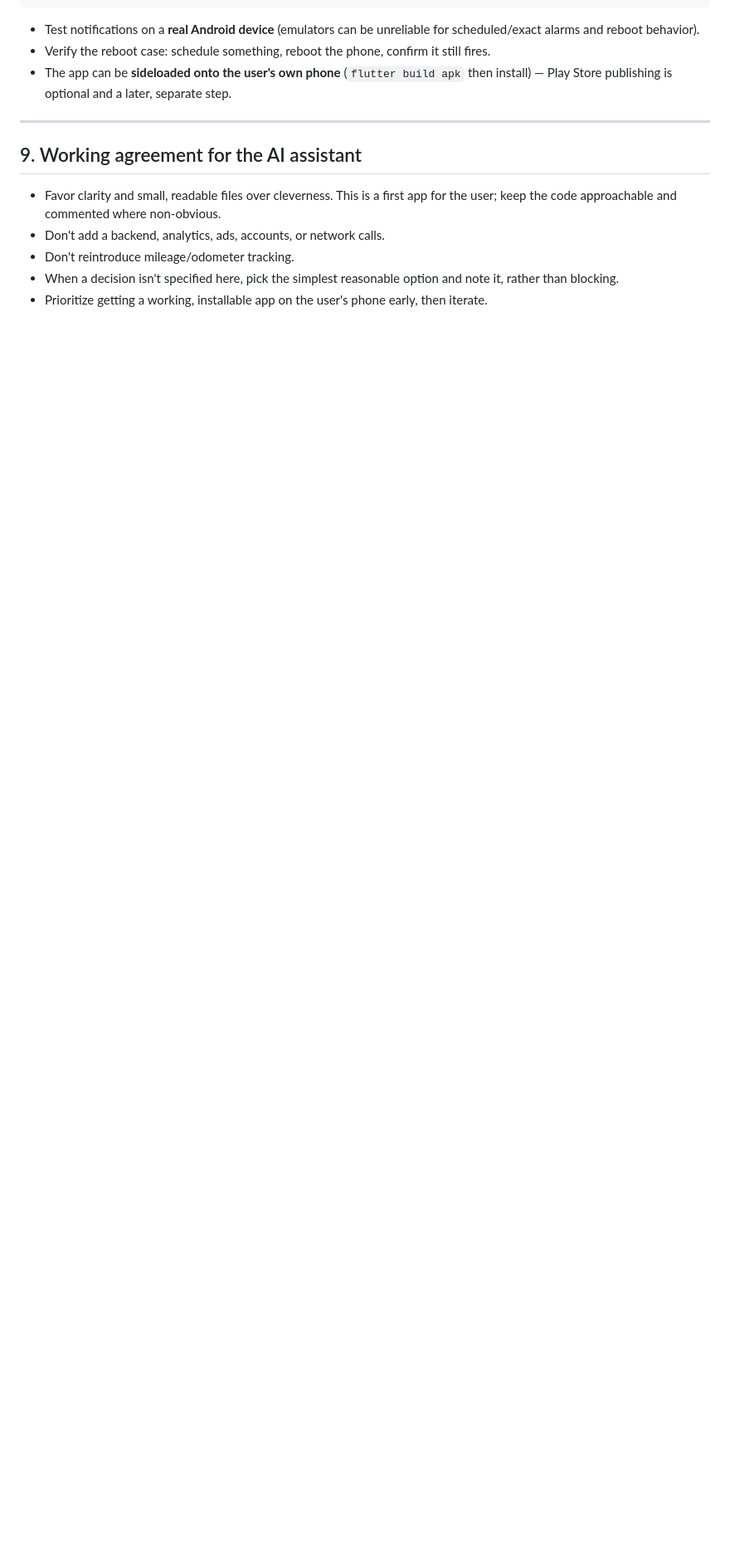
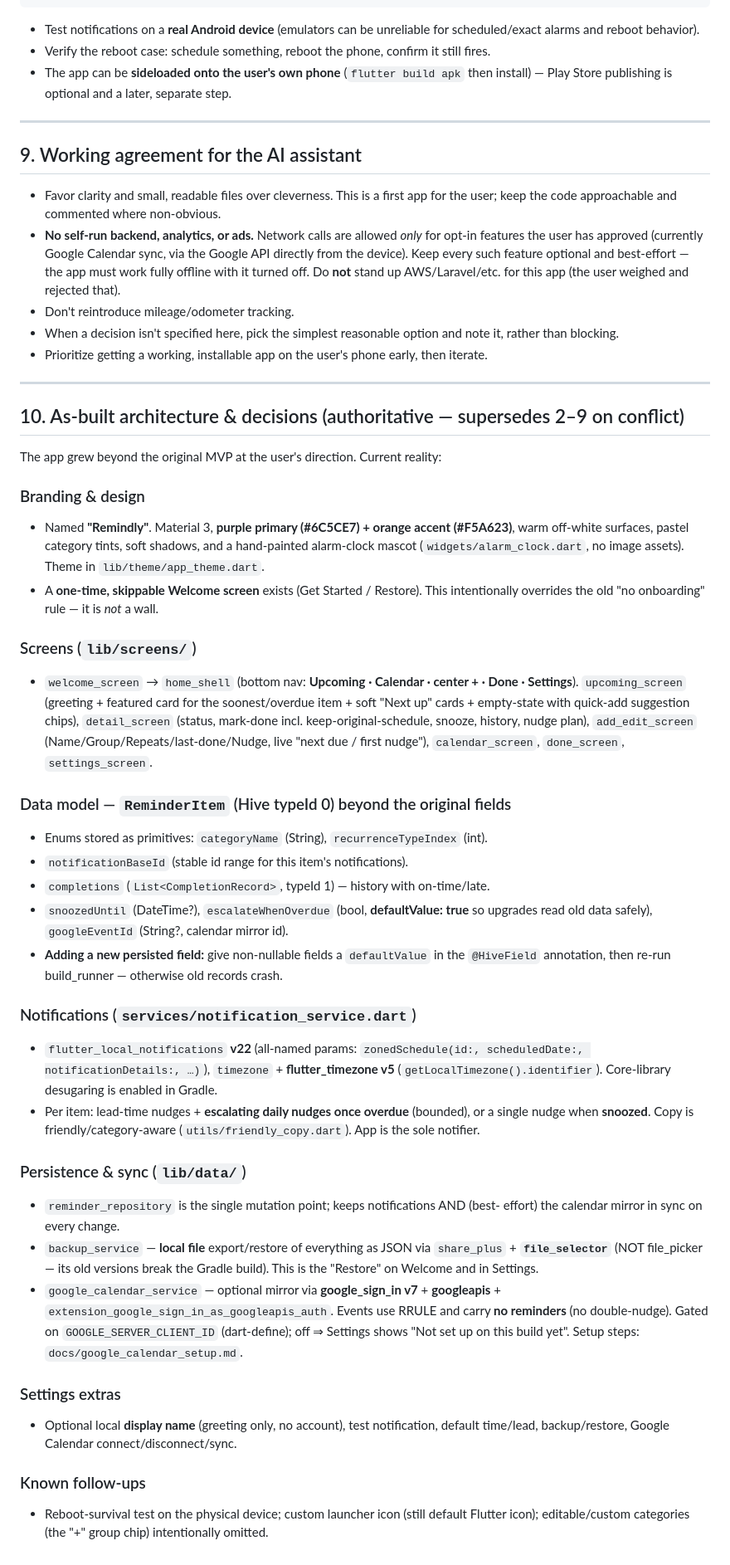
Before and after one commit to orlyyani/remindly, a Markdown page: CLAUDE.md, the part around one of its changes. Shown at 83% size. Drawn GitHub-style; blank space fills up the shorter version.

```diff
--- a/CLAUDE.md
+++ b/CLAUDE.md
@@ -244,8 +267,71 @@ flutter run
 
 - Favor clarity and small, readable files over cleverness. This is a first app for
   the user; keep the code approachable and commented where non-obvious.
-- Don't add a backend, analytics, ads, accounts, or network calls.
+- **No self-run backend, analytics, or ads.** Network calls are allowed *only* for
+  opt-in features the user has approved (currently Google Calendar sync, via the
+  Google API directly from the device). Keep every such feature optional and
+  best-effort — the app must work fully offline with it turned off. Do **not**
+  stand up AWS/Laravel/etc. for this app (the user weighed and rejected that).
 - Don't reintroduce mileage/odometer tracking.
 - When a decision isn't specified here, pick the simplest reasonable option and
   note it, rather than blocking.
 - Prioritize getting a working, installable app on the user's phone early, then iterate.
+
+---
+
+## 10. As-built architecture & decisions (authoritative — supersedes 2–9 on conflict)
+
+The app grew beyond the original MVP at the user's direction. Current reality:
+
+### Branding & design
+- Named **"Remindly"**. Material 3, **purple primary (#6C5CE7) + orange accent
+  (#F5A623)**, warm off-white surfaces, pastel category tints, soft shadows, and a
+  hand-painted alarm-clock mascot (`widgets/alarm_clock.dart`, no image assets).
+  Theme in `lib/theme/app_theme.dart`.
+- A **one-time, skippable Welcome screen** exists (Get Started / Restore). This
+  intentionally overrides the old "no onboarding" rule — it is *not* a wall.
+
+### Screens (`lib/screens/`)
+- `welcome_screen` → `home_shell` (bottom nav: **Upcoming · Calendar · center + · Done ·
+  Settings**). `upcoming_screen` (greeting + featured card for the soonest/overdue
+  item + soft "Next up" cards + empty-state with quick-add suggestion chips),
+  `detail_screen` (status, mark-done incl. keep-original-schedule, snooze, history,
+  nudge plan), `add_edit_screen` (Name/Group/Repeats/last-done/Nudge, live "next
+  due / first nudge"), `calendar_screen`, `done_screen`, `settings_screen`.
+
+### Data model — `ReminderItem` (Hive typeId 0) beyond the original fields
+- Enums stored as primitives: `categoryName` (String), `recurrenceTypeIndex` (int).
+- `notificationBaseId` (stable id range for this item's notifications).
+- `completions` (`List<CompletionRecord>`, typeId 1) — history with on-time/late.
+- `snoozedUntil` (DateTime?), `escalateWhenOverdue` (bool, **defaultValue: true** so
+  upgrades read old data safely), `googleEventId` (String?, calendar mirror id).
+- **Adding a new persisted field:** give non-nullable fields a `defaultValue` in the
+  `@HiveField` annotation, then re-run build_runner — otherwise old records crash.
+
+### Notifications (`services/notification_service.dart`)
+- `flutter_local_notifications` **v22** (all-named params: `zonedSchedule(id:,
+  scheduledDate:, notificationDetails:, …)`), `timezone` + **flutter_timezone v5**
+  (`getLocalTimezone().identifier`). Core-library desugaring is enabled in Gradle.
+- Per item: lead-time nudges + **escalating daily nudges once overdue** (bounded),
+  or a single nudge when **snoozed**. Copy is friendly/category-aware
+  (`utils/friendly_copy.dart`). App is the sole notifier.
+
+### Persistence & sync (`lib/data/`)
+- `reminder_repository` is the single mutation point; keeps notifications AND (best-
+  effort) the calendar mirror in sync on every change.
+- `backup_service` — **local file** export/restore of everything as JSON via
+  `share_plus` + **`file_selector`** (NOT file_picker — its old versions break the
+  Gradle build). This is the "Restore" on Welcome and in Settings.
+- `google_calendar_service` — optional mirror via **google_sign_in v7** +
+  **googleapis** + `extension_google_sign_in_as_googleapis_auth`. Events use RRULE
+  and carry **no reminders** (no double-nudge). Gated on `GOOGLE_SERVER_CLIENT_ID`
+  (dart-define); off ⇒ Settings shows "Not set up on this build yet". Setup steps:
+  `docs/google_calendar_setup.md`.
+
+### Settings extras
+- Optional local **display name** (greeting only, no account), test notification,
+  default time/lead, backup/restore, Google Calendar connect/disconnect/sync.
+
+### Known follow-ups
+- Reboot-survival test on the physical device; custom launcher icon (still default
+  Flutter icon); editable/custom categories (the "+" group chip) intentionally omitted.
```
Also changed, not shown: other parts of CLAUDE.md (+43 -20 lines).
